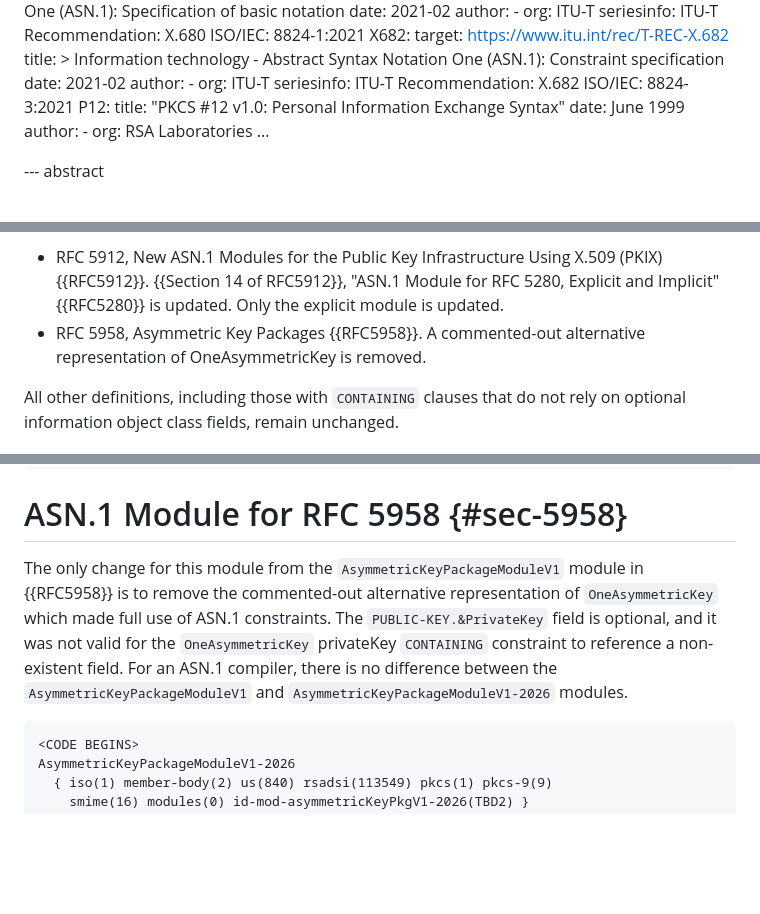
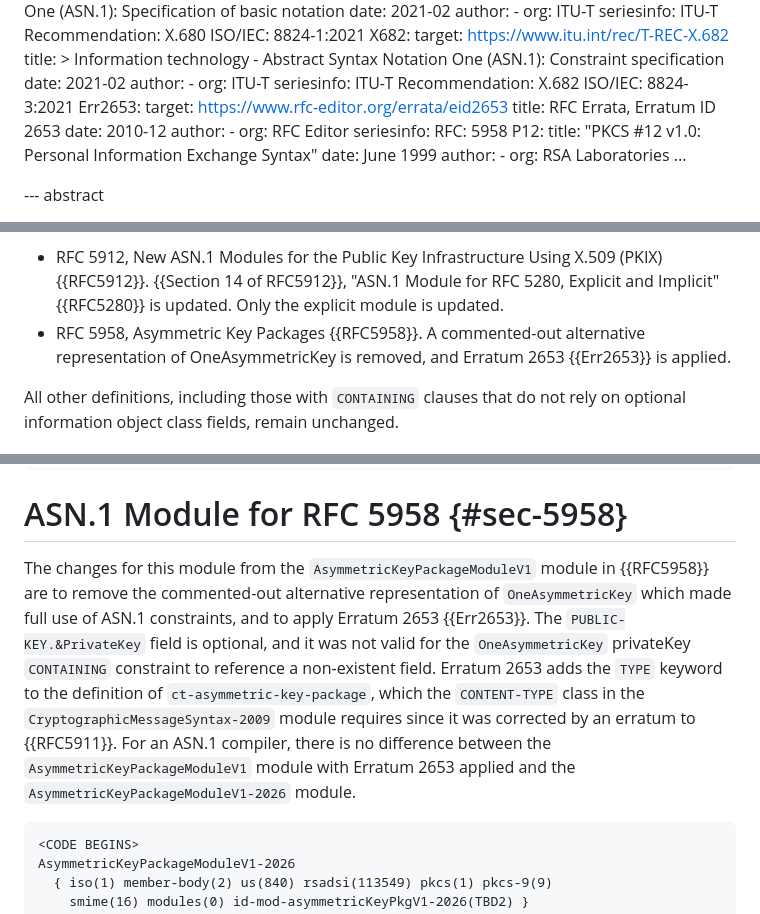
Before and after one commit to danvangeest/update-asn1-signed-type, a Markdown page: draft-vangeest-lamps-update-asn1-signed-type.md, 3 parts joined by grey strips. Drawn GitHub-style; blank space fills up the shorter version.

Commit message:
Apply RFC 5911 erratum 2653.
RFC 5911 has some errata for the ASN.1 module.  Since we're
updating the ASN.1 module, we should apply those errata
with the update.
- Erratum 2653 is applied here.
- Erratum 8490 does not apply because we've removed those comments.
- Erratum 5962 is reported but not verified, so it has not been
  applied. I'll poke Russ/Deb about it.  Carl, you might have
  opinions too?

```diff
--- a/draft-vangeest-lamps-update-asn1-signed-type.md
+++ b/draft-vangeest-lamps-update-asn1-signed-type.md
@@ -77,6 +77,14 @@ informative:
     seriesinfo:
       ITU-T Recommendation: X.682
       ISO/IEC: 8824-3:2021
+  Err2653:
+    target: https://www.rfc-editor.org/errata/eid2653
+    title: RFC Errata, Erratum ID 2653
+    date: 2010-12
+    author:
+    -  org: RFC Editor
+    seriesinfo:
+      RFC: 5958
   P12:
     title: "PKCS #12 v1.0: Personal Information Exchange Syntax"
     date: June 1999
@@ -117,7 +125,7 @@ Signature algorithms with the `&Value` field defined can also use this module, b
 This document updates the following RFCs to define ASN.1 modules without ASN.1 `CONTAINING` clauses that refer to optional information object class fields:
 
 - RFC 5912, New ASN.1 Modules for the Public Key Infrastructure Using X.509 (PKIX) {{RFC5912}}. {{Section 14 of RFC5912}}, "ASN.1 Module for RFC 5280, Explicit and Implicit" {{RFC5280}} is updated. Only the explicit module is updated.
-- RFC 5958, Asymmetric Key Packages {{RFC5958}}. A commented-out alternative representation of OneAsymmetricKey is removed.
+- RFC 5958, Asymmetric Key Packages {{RFC5958}}. A commented-out alternative representation of OneAsymmetricKey is removed, and Erratum 2653 {{Err2653}} is applied.
 
 All other definitions, including those with `CONTAINING` clauses that do not rely on optional information object class fields, remain unchanged.
 
@@ -605,9 +613,10 @@ END
 
 # ASN.1 Module for RFC 5958 {#sec-5958}
 
-The only change for this module from the `AsymmetricKeyPackageModuleV1` module in {{RFC5958}} is to remove the commented-out alternative representation of `OneAsymmetricKey` which made full use of ASN.1 constraints.
+The changes for this module from the `AsymmetricKeyPackageModuleV1` module in {{RFC5958}} are to remove the commented-out alternative representation of `OneAsymmetricKey` which made full use of ASN.1 constraints, and to apply Erratum 2653 {{Err2653}}.
 The `PUBLIC-KEY.&PrivateKey` field is optional, and it was not valid for the `OneAsymmetricKey` privateKey `CONTAINING` constraint to reference a non-existent field.
-For an ASN.1 compiler, there is no difference between the `AsymmetricKeyPackageModuleV1` and `AsymmetricKeyPackageModuleV1-2026` modules.
+Erratum 2653 adds the `TYPE` keyword to the definition of `ct-asymmetric-key-package`, which the `CONTENT-TYPE` class in the `CryptographicMessageSyntax-2009` module requires since it was corrected by an erratum to {{RFC5911}}.
+For an ASN.1 compiler, there is no difference between the `AsymmetricKeyPackageModuleV1` module with Erratum 2653 applied and the `AsymmetricKeyPackageModuleV1-2026` module.
 
 ~~~ asn.1
 <CODE BEGINS>
```
Also changed, not shown: other parts of draft-vangeest-lamps-update-asn1-signed-type.md (+1 -1 lines).
